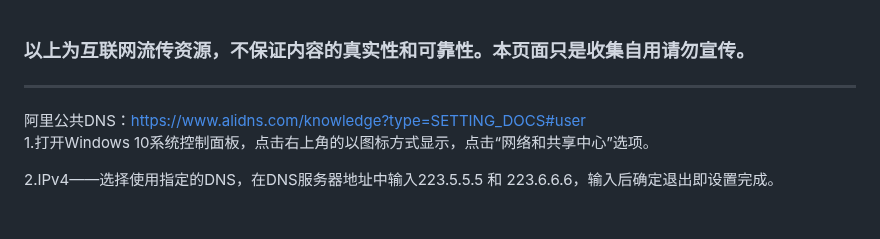
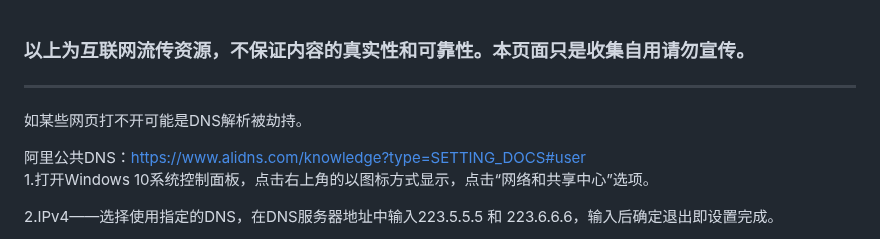
Before and after one commit to liu673cn/box, a Markdown page: README.md, the part around the change. GitHub-like rendering; blank space fills up the shorter version.

```diff
--- a/README.md
+++ b/README.md
@@ -2,6 +2,8 @@
 ### 以上为互联网流传资源，不保证内容的真实性和可靠性。本页面只是收集自用请勿宣传。
 
 ------
+如某些网页打不开可能是DNS解析被劫持。
+
 阿里公共DNS：https://www.alidns.com/knowledge?type=SETTING_DOCS#user
 1.打开Windows 10系统控制面板，点击右上角的以图标方式显示，点击“网络和共享中心”选项。
 
```
